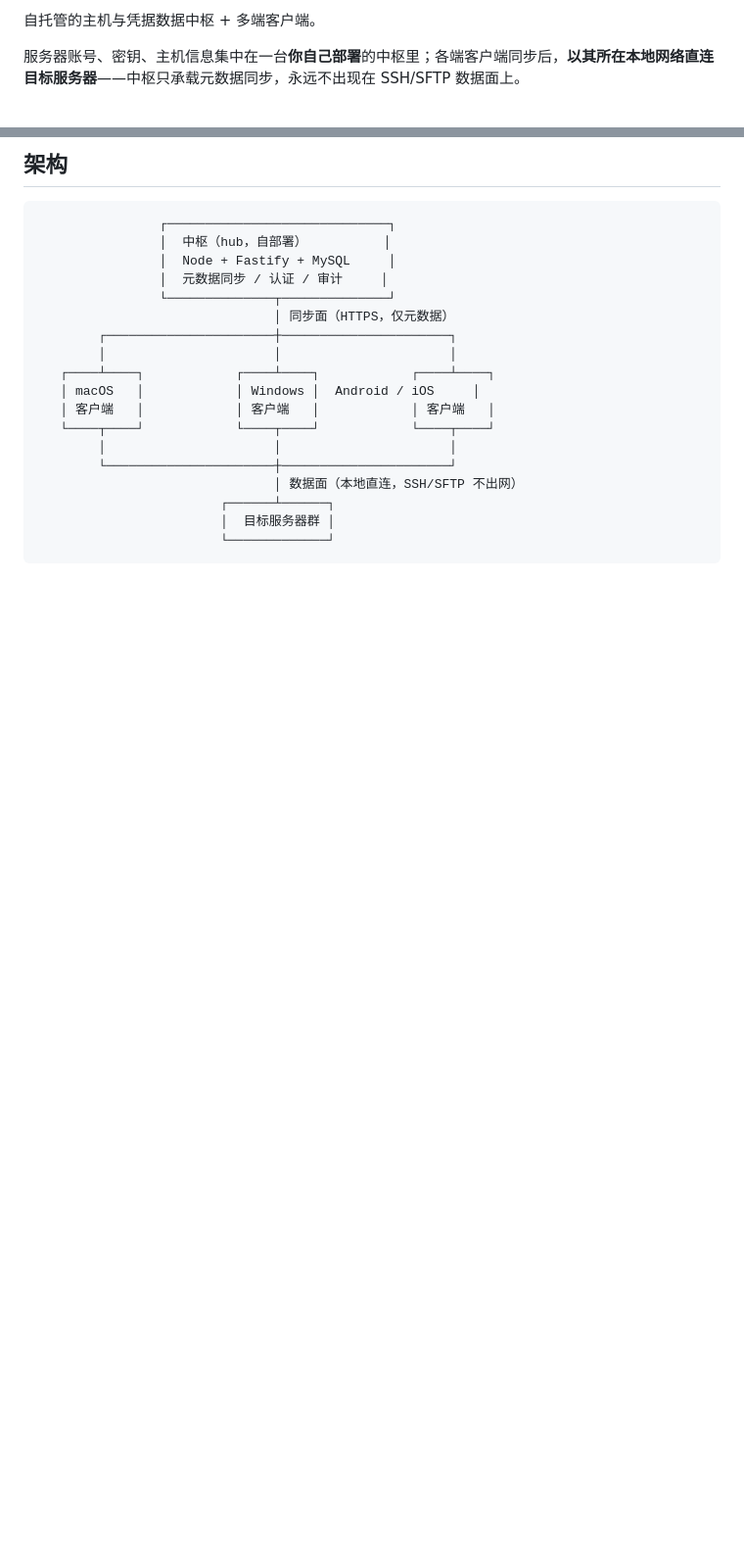
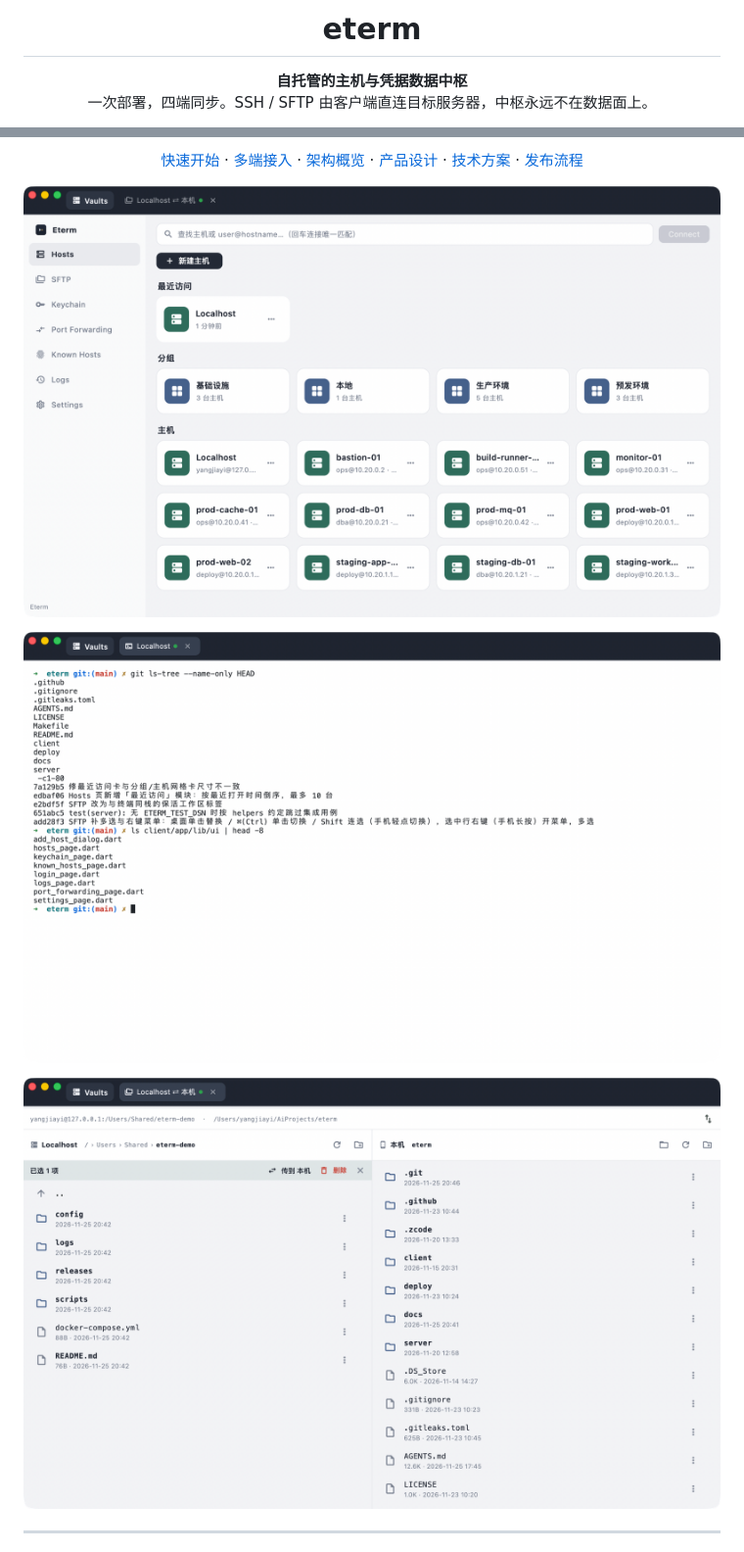
Before and after one commit to DC-ET/eterm, a Markdown page: README.md, 2 parts joined by grey strips. Shown at 98% size. Rendered like a GitHub page; pictures changed too: docs/assets/hosts.png (added), docs/assets/sftp.png (added), docs/assets/terminal.png (added); blank space fills up the shorter version.

````diff
--- a/README.md
+++ b/README.md
@@ -2,5 +4,8 @@
 
-自托管的主机与凭据数据中枢 + 多端客户端。
+<h1 align="center">eterm</h1>
 
-服务器账号、密钥、主机信息集中在一台**你自己部署**的中枢里；各端客户端同步后，**以其所在本地网络直连目标服务器**——中枢只承载元数据同步，永远不出现在 SSH/SFTP 数据面上。
+<p align="center">
+  <strong>自托管的主机与凭据数据中枢</strong><br/>
+  一次部署，四端同步。SSH / SFTP 由客户端直连目标服务器，中枢永远不在数据面上。
+</p>
 
@@ -9,23 +16,24 @@
 
-## 架构
+<p align="center">
+  <a href="#快速开始">快速开始</a> ·
+  <a href="#多端接入">多端接入</a> ·
+  <a href="#架构概览">架构概览</a> ·
+  <a href="docs/eterm-产品设计与需求文档-v2.md">产品设计</a> ·
+  <a href="docs/plan/eterm-技术方案.md">技术方案</a> ·
+  <a href="docs/eterm-发布流程.md">发布流程</a>
+</p>
 
-```
-                ┌─────────────────────────────┐
-                │  中枢（hub，自部署）          │
-                │  Node + Fastify + MySQL     │
-                │  元数据同步 / 认证 / 审计     │
-                └──────────────┬──────────────┘
-                               │ 同步面（HTTPS，仅元数据）
-        ┌──────────────────────┼──────────────────────┐
-        │                      │                      │
-   ┌────┴────┐            ┌────┴────┐            ┌────┴────┐
-   │ macOS   │            │ Windows │  Android / iOS     │
-   │ 客户端   │            │ 客户端   │            │ 客户端   │
-   └────┬────┘            └────┬────┘            └────┬────┘
-        │                      │                      │
-        └──────────────────────┼──────────────────────┘
-                               │ 数据面（本地直连，SSH/SFTP 不出网）
-                        ┌──────┴──────┐
-                        │  目标服务器群 │
-                        └─────────────┘
-```
+<p align="center">
+  <img src="docs/assets/hosts.png" alt="eterm 主机管理与最近访问" width="960" />
+</p>
+
+<p align="center">
+  <img src="docs/assets/terminal.png" alt="eterm SSH 终端" width="960" />
+</p>
+
+<p align="center">
+  <img src="docs/assets/sftp.png" alt="eterm SFTP 双栏工作区" width="960" />
+</p>
+
+---
+
````
Also changed, not shown: other parts of README.md (+106 -58 lines), docs/assets/eterm-architecture.png (added), docs/assets/logo.png (added).
